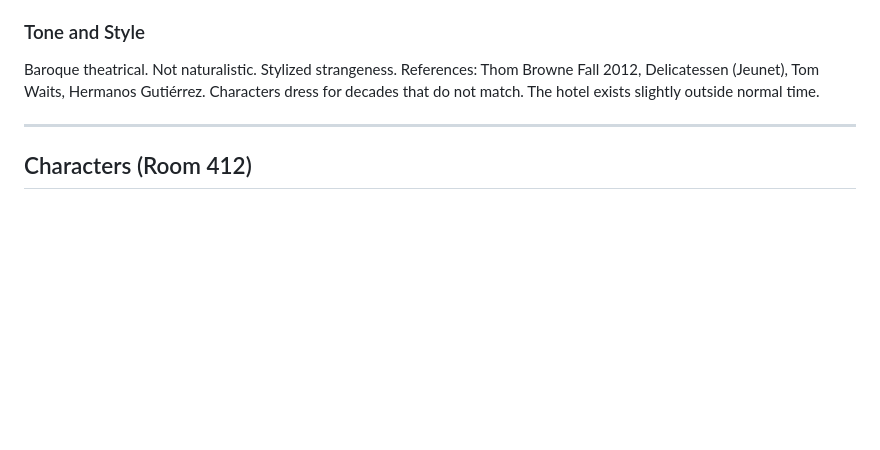
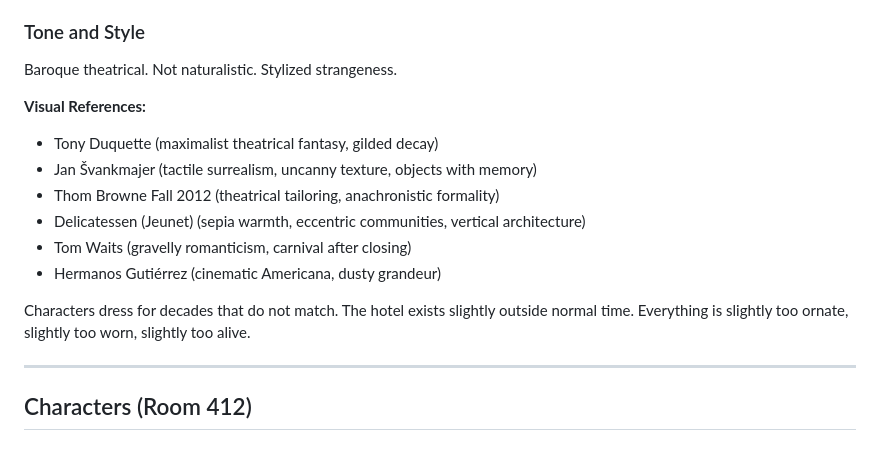
Before and after one commit to chweintr/Hearsay, a Markdown page: docs/HEARSAY.md, the part around the change. Rendered like a GitHub page; blank space fills up the shorter version.

Commit message:
Add Tony Duquette + Jan Švankmajer as visual references, create PROJECT_DESCRIPTION.md for pitches/grants

```diff
--- a/docs/HEARSAY.md
+++ b/docs/HEARSAY.md
@@ -88,7 +88,17 @@ The owner died. The official story does not match what people whisper. Room 614
 
 ### Tone and Style
 
-Baroque theatrical. Not naturalistic. Stylized strangeness. References: Thom Browne Fall 2012, Delicatessen (Jeunet), Tom Waits, Hermanos Gutiérrez. Characters dress for decades that do not match. The hotel exists slightly outside normal time.
+Baroque theatrical. Not naturalistic. Stylized strangeness.
+
+**Visual References:**
+- Tony Duquette (maximalist theatrical fantasy, gilded decay)
+- Jan Švankmajer (tactile surrealism, uncanny texture, objects with memory)
+- Thom Browne Fall 2012 (theatrical tailoring, anachronistic formality)
+- Delicatessen (Jeunet) (sepia warmth, eccentric communities, vertical architecture)
+- Tom Waits (gravelly romanticism, carnival after closing)
+- Hermanos Gutiérrez (cinematic Americana, dusty grandeur)
+
+Characters dress for decades that do not match. The hotel exists slightly outside normal time. Everything is slightly too ornate, slightly too worn, slightly too alive.
 
 ---
 
```
Also changed, not shown: docs/PROJECT_DESCRIPTION.md (added, +127 -0 lines).
